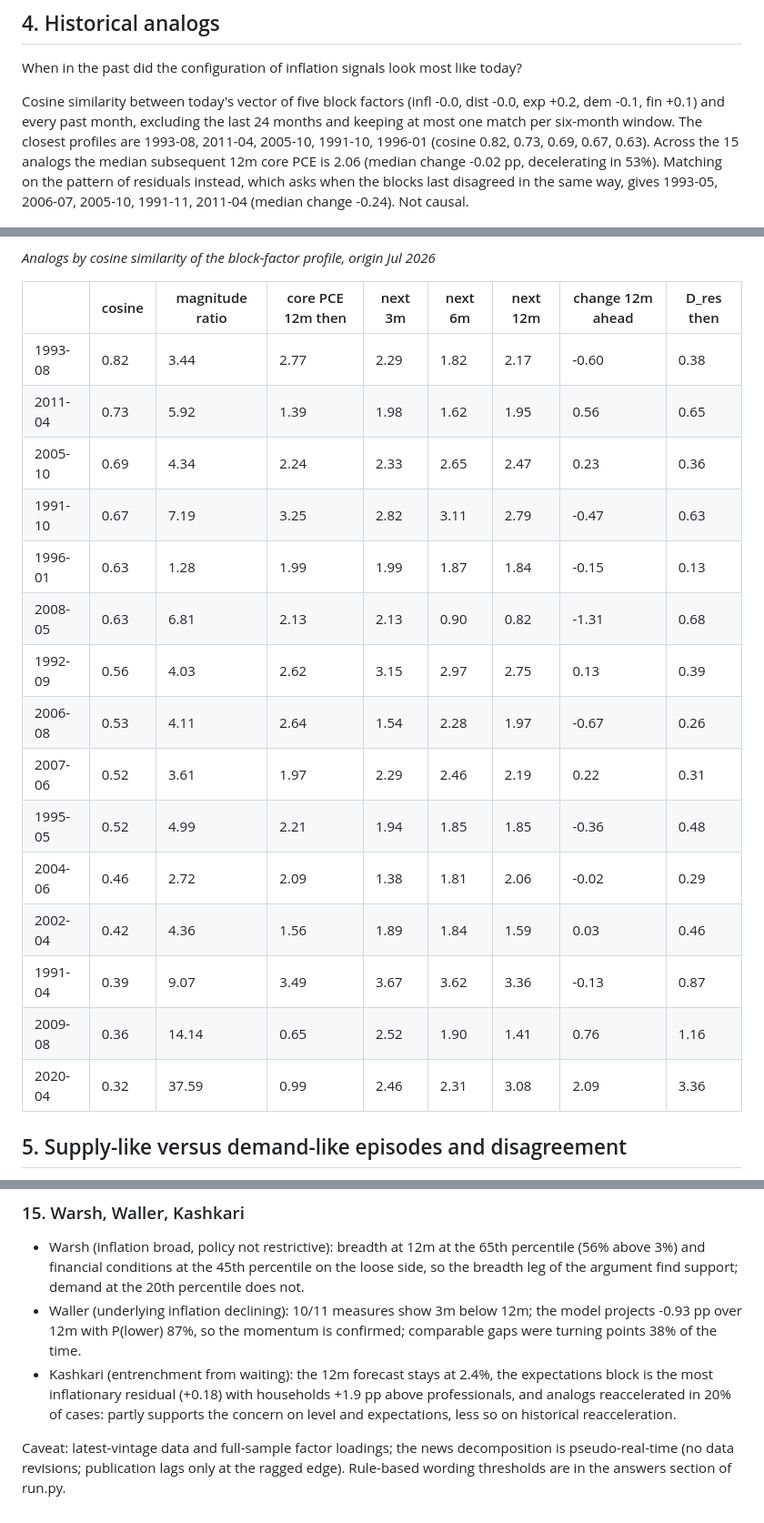
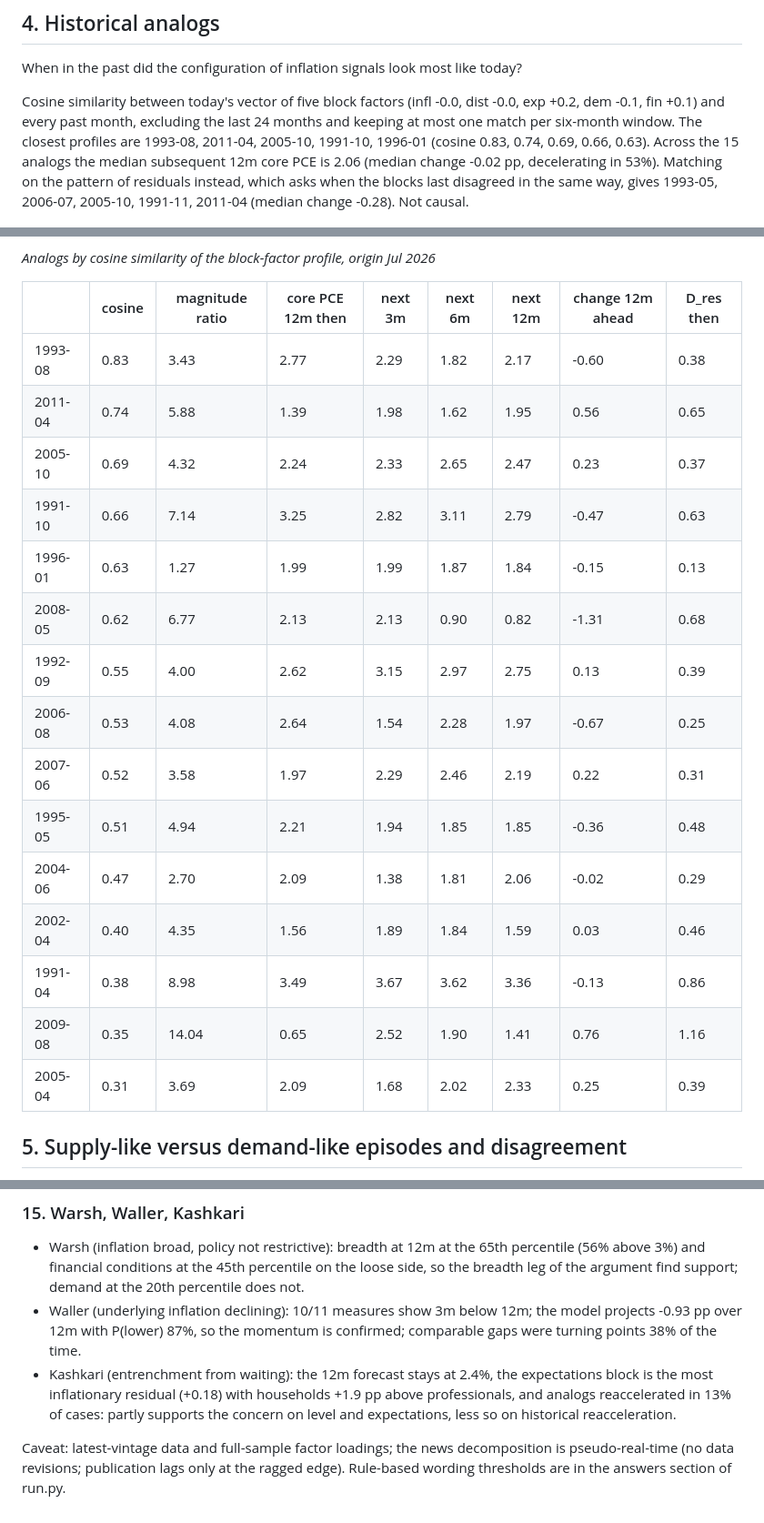
Before and after one commit to jasonzhixinglu/us-core-pce-forecasting, a Markdown page: report.md, 3 parts joined by grey strips. Shown at 91% size. Rendered like a GitHub page.

```diff
--- a/report.md
+++ b/report.md
@@ -280,7 +280,7 @@ The five block factors share one common state that explains 60 percent of their
 
 When in the past did the configuration of inflation signals look most like today?
 
-Cosine similarity between today's vector of five block factors (infl -0.0, dist -0.0, exp +0.2, dem -0.1, fin +0.1) and every past month, excluding the last 24 months and keeping at most one match per six-month window. The closest profiles are 1993-08, 2011-04, 2005-10, 1991-10, 1996-01 (cosine 0.82, 0.73, 0.69, 0.67, 0.63). Across the 15 analogs the median subsequent 12m core PCE is 2.06 (median change -0.02 pp, decelerating in 53%). Matching on the pattern of residuals instead, which asks when the blocks last disagreed in the same way, gives 1993-05, 2006-07, 2005-10, 1991-11, 2011-04 (median change -0.24). Not causal.
+Cosine similarity between today's vector of five block factors (infl -0.0, dist -0.0, exp +0.2, dem -0.1, fin +0.1) and every past month, excluding the last 24 months and keeping at most one match per six-month window. The closest profiles are 1993-08, 2011-04, 2005-10, 1991-10, 1996-01 (cosine 0.83, 0.74, 0.69, 0.66, 0.63). Across the 15 analogs the median subsequent 12m core PCE is 2.06 (median change -0.02 pp, decelerating in 53%). Matching on the pattern of residuals instead, which asks when the blocks last disagreed in the same way, gives 1993-05, 2006-07, 2005-10, 1991-11, 2011-04 (median change -0.28). Not causal.
 
 ![Cosine similarity of the historical block-factor profile to today's.](figures/analogs.png)
 *Cosine similarity of the historical block-factor profile to today's.*
@@ -289,21 +289,21 @@ Cosine similarity between today's vector of five block factors (infl -0.0, dist
 
 |  | cosine | magnitude ratio | core PCE 12m then | next 3m | next 6m | next 12m | change 12m ahead | D_res then |
 |---|---|---|---|---|---|---|---|---|
-| 1993-08 | 0.82 | 3.44 | 2.77 | 2.29 | 1.82 | 2.17 | -0.60 | 0.38 |
-| 2011-04 | 0.73 | 5.92 | 1.39 | 1.98 | 1.62 | 1.95 | 0.56 | 0.65 |
-| 2005-10 | 0.69 | 4.34 | 2.24 | 2.33 | 2.65 | 2.47 | 0.23 | 0.36 |
-| 1991-10 | 0.67 | 7.19 | 3.25 | 2.82 | 3.11 | 2.79 | -0.47 | 0.63 |
-| 1996-01 | 0.63 | 1.28 | 1.99 | 1.99 | 1.87 | 1.84 | -0.15 | 0.13 |
-| 2008-05 | 0.63 | 6.81 | 2.13 | 2.13 | 0.90 | 0.82 | -1.31 | 0.68 |
-| 1992-09 | 0.56 | 4.03 | 2.62 | 3.15 | 2.97 | 2.75 | 0.13 | 0.39 |
-| 2006-08 | 0.53 | 4.11 | 2.64 | 1.54 | 2.28 | 1.97 | -0.67 | 0.26 |
-| 2007-06 | 0.52 | 3.61 | 1.97 | 2.29 | 2.46 | 2.19 | 0.22 | 0.31 |
-| 1995-05 | 0.52 | 4.99 | 2.21 | 1.94 | 1.85 | 1.85 | -0.36 | 0.48 |
-| 2004-06 | 0.46 | 2.72 | 2.09 | 1.38 | 1.81 | 2.06 | -0.02 | 0.29 |
-| 2002-04 | 0.42 | 4.36 | 1.56 | 1.89 | 1.84 | 1.59 | 0.03 | 0.46 |
-| 1991-04 | 0.39 | 9.07 | 3.49 | 3.67 | 3.62 | 3.36 | -0.13 | 0.87 |
-| 2009-08 | 0.36 | 14.14 | 0.65 | 2.52 | 1.90 | 1.41 | 0.76 | 1.16 |
-| 2020-04 | 0.32 | 37.59 | 0.99 | 2.46 | 2.31 | 3.08 | 2.09 | 3.36 |
+| 1993-08 | 0.83 | 3.43 | 2.77 | 2.29 | 1.82 | 2.17 | -0.60 | 0.38 |
+| 2011-04 | 0.74 | 5.88 | 1.39 | 1.98 | 1.62 | 1.95 | 0.56 | 0.65 |
+| 2005-10 | 0.69 | 4.32 | 2.24 | 2.33 | 2.65 | 2.47 | 0.23 | 0.37 |
+| 1991-10 | 0.66 | 7.14 | 3.25 | 2.82 | 3.11 | 2.79 | -0.47 | 0.63 |
+| 1996-01 | 0.63 | 1.27 | 1.99 | 1.99 | 1.87 | 1.84 | -0.15 | 0.13 |
+| 2008-05 | 0.62 | 6.77 | 2.13 | 2.13 | 0.90 | 0.82 | -1.31 | 0.68 |
+| 1992-09 | 0.55 | 4.00 | 2.62 | 3.15 | 2.97 | 2.75 | 0.13 | 0.39 |
+| 2006-08 | 0.53 | 4.08 | 2.64 | 1.54 | 2.28 | 1.97 | -0.67 | 0.25 |
+| 2007-06 | 0.52 | 3.58 | 1.97 | 2.29 | 2.46 | 2.19 | 0.22 | 0.31 |
+| 1995-05 | 0.51 | 4.94 | 2.21 | 1.94 | 1.85 | 1.85 | -0.36 | 0.48 |
+| 2004-06 | 0.47 | 2.70 | 2.09 | 1.38 | 1.81 | 2.06 | -0.02 | 0.29 |
+| 2002-04 | 0.40 | 4.35 | 1.56 | 1.89 | 1.84 | 1.59 | 0.03 | 0.46 |
+| 1991-04 | 0.38 | 8.98 | 3.49 | 3.67 | 3.62 | 3.36 | -0.13 | 0.86 |
+| 2009-08 | 0.35 | 14.04 | 0.65 | 2.52 | 1.90 | 1.41 | 0.76 | 1.16 |
+| 2005-04 | 0.31 | 3.69 | 2.09 | 1.68 | 2.02 | 2.33 | 0.25 | 0.39 |
 
 
 ## 5. Supply-like versus demand-like episodes and disagreement
@@ -502,6 +502,6 @@ Four further pieces of evidence feed the answers in the next section: the probab
 
 - Warsh (inflation broad, policy not restrictive): breadth at 12m at the 65th percentile (56% above 3%) and financial conditions at the 45th percentile on the loose side, so the breadth leg of the argument find support; demand at the 20th percentile does not.
 - Waller (underlying inflation declining): 10/11 measures show 3m below 12m; the model projects -0.93 pp over 12m with P(lower) 87%, so the momentum is confirmed; comparable gaps were turning points 38% of the time.
-- Kashkari (entrenchment from waiting): the 12m forecast stays at 2.4%, the expectations block is the most inflationary residual (+0.18) with households +1.9 pp above professionals, and analogs reaccelerated in 20% of cases: partly supports the concern on level and expectations, less so on historical reacceleration.
+- Kashkari (entrenchment from waiting): the 12m forecast stays at 2.4%, the expectations block is the most inflationary residual (+0.18) with households +1.9 pp above professionals, and analogs reaccelerated in 13% of cases: partly supports the concern on level and expectations, less so on historical reacceleration.
 
 Caveat: latest-vintage data and full-sample factor loadings; the news decomposition is pseudo-real-time (no data revisions; publication lags only at the ragged edge). Rule-based wording thresholds are in the answers section of run.py.
```
Also changed, not shown: other parts of report.md (+12 -12 lines), figures/analogs.png, figures/block_dem.png, figures/block_exp.png, figures/block_fin.png, figures/disagreement.png, 2 other files.
